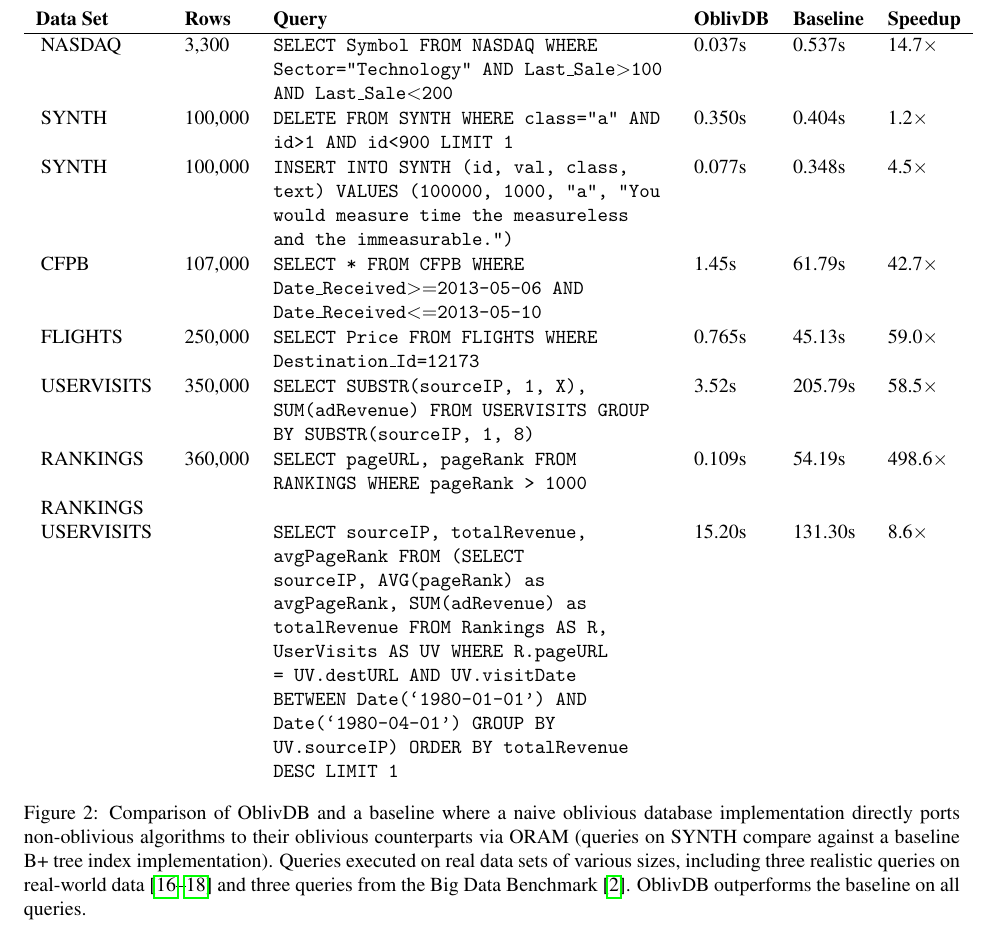
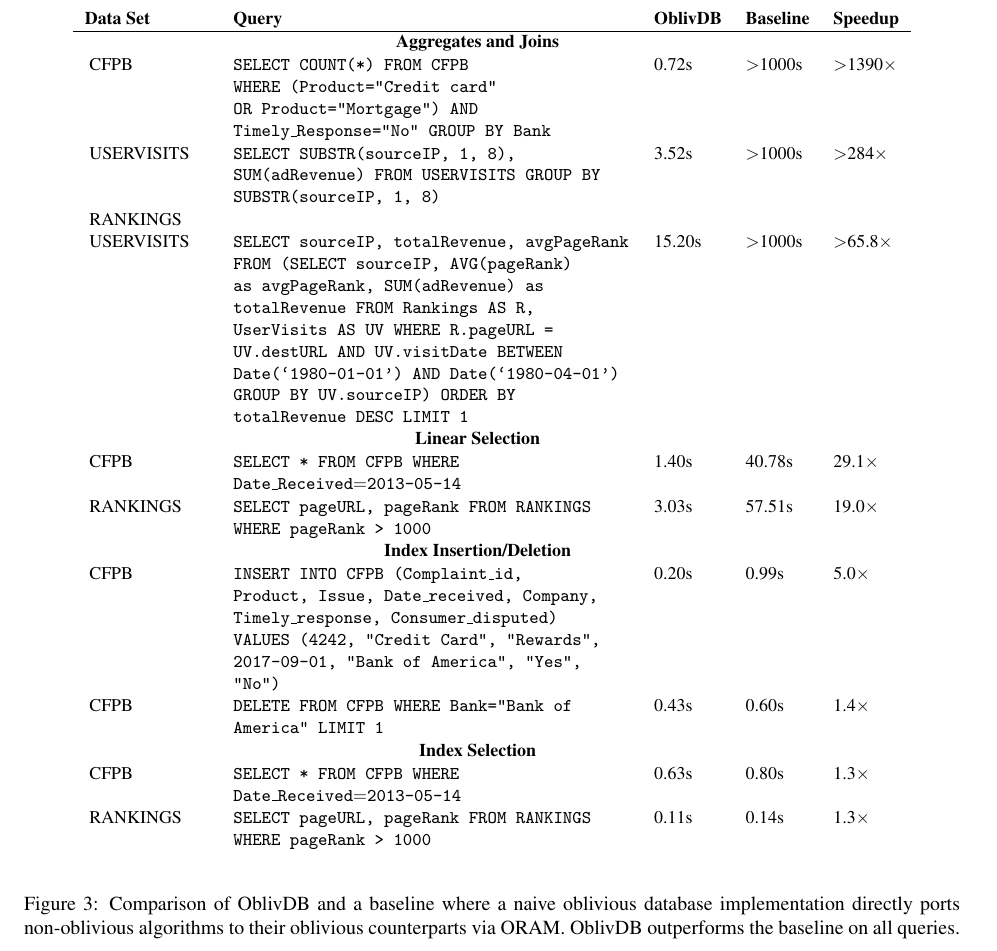
Before and after one commit to SabaEskandarian/ObliDB, a LaTeX document (paper/oramsgx.tex): part of page 9 of 13 before the commit and part of page 9 of 14 after it, cut so that both start at the same text. Compiled offline with pdfLaTeX; a LaTeX package or settings file that is missing is left out.

Commit message:
changed first 2 tables

```diff
--- a/paper/oramsgx.tex
+++ b/paper/oramsgx.tex
@@ -270,18 +280,14 @@
+\end{figure}
+
 \begin{figure*}
+\small
 \centering
-\begin{tabular}{p{2.2cm} l p{7cm} l l l}
- \textbf{Data Set}& \textbf{Rows} & \textbf{Query}& \textbf{\name/} & \textbf{Baseline} & \textbf{Speedup}\\ \hline\rule{0pt}{2ex}
-NASDAQ & 3,300 &\texttt{SELECT Symbol FROM NASDAQ WHERE Sector="Technology" AND Last\_Sale$>$100 AND Last\_Sale$<$200} & 0.037s & 0.537s & 14.7$\times$ \\ \rule{0pt}{2ex}
-%NASDAQ & \texttt{SELECT AVG(Last\_Sale) FROM NASDAQ GROUP BY Sector}& .022 & 1.26\\\rule{0pt}{3ex}
-%CFPB & \texttt{SELECT COUNT(*) FROM CFPB WHERE Bank="Bank of America" AND (Product="Credit Card" OR Product="Mortgage") AND Timely\_Response="No" AND Date\_Received$>=$2013-05-01 AND Date\_Received$<=$2013-05-31 }& .683 & 1.95\\\rule{0pt}{3ex}
-SYNTH & 100,000& \texttt{DELETE FROM SYNTH WHERE class="a" AND id>1 AND id<900 LIMIT 1}& 0.350s& 0.404s& 1.2$\times$ \\\rule{0pt}{2ex}
-SYNTH & 100,000& \texttt{INSERT INTO SYNTH (id, val, class, text) VALUES (100000, 1000, "a", "You would measure time the measureless and the immeasurable.")}& 0.077s& 0.348s& 4.5$\times$ \\\rule{0pt}{2ex}
-CFPB & 107,000& \texttt{SELECT * FROM CFPB WHERE Date\_Received$>=$2013-05-06 AND Date\_Received$<=$2013-05-10 } & 1.45s & 61.79s & 42.7$\times$\\\rule{0pt}{2ex}
-%FLIGHTS & \texttt{SELECT AVG(Price) FROM FLIGHTS WHERE Destination\_Id=12173 GROUP BY Origin\_Id}& 1.01 & .376\\\rule{0pt}{3ex}
-FLIGHTS & 250,000&\texttt{SELECT Price FROM FLIGHTS WHERE Destination\_Id=12173} & 0.765s & 45.13s & 59.0$\times$\\\rule{0pt}{2ex}
-USERVISITS & 350,000 & \texttt{SELECT SUBSTR(sourceIP, 1, X), SUM(adRevenue) FROM USERVISITS GROUP BY SUBSTR(sourceIP, 1, 8)}& 3.52s &205.79s & 58.5$\times$\\\rule{0pt}{2ex}
-RANKINGS & 360,000 & \texttt{SELECT pageURL, pageRank FROM RANKINGS WHERE pageRank > 1000 }& 0.109s & 54.19s& 498.6$\times$ \\\rule{0pt}{2ex}
-RANKINGS \\\ USERVISITS&  & \texttt{SELECT sourceIP, totalRevenue, avgPageRank
+\begin{tabular}{p{2.2cm} p{7cm} l l l}
+ \textbf{Data Set}& \textbf{Query}& \textbf{\name/} & \textbf{Baseline} & \textbf{Speedup}\\ \hline\rule{0pt}{2ex}
+&\multicolumn{2}{c}{\textbf{Aggregates and Joins}}\\\rule{0pt}{2ex}
+CFPB & \texttt{SELECT COUNT(*) FROM CFPB WHERE (Product="Credit card" OR Product="Mortgage") AND Timely\_Response="No" GROUP BY Bank}& 0.72s & $>$1000s &  $>$1390$\times$\\\rule{0pt}{2ex}
+USERVISITS & \texttt{SELECT SUBSTR(sourceIP, 1, 8), SUM(adRevenue) FROM USERVISITS GROUP BY SUBSTR(sourceIP, 1, 8)}& 3.52s &$>$1000s & $>$284$\times$\\\rule{0pt}{2ex}
+RANKINGS \\\ USERVISITS  & \texttt{SELECT sourceIP, totalRevenue, avgPageRank
 FROM
   (SELECT sourceIP,
           AVG(pageRank) as avgPageRank,
@@ -290,9 +296,19 @@
     WHERE R.pageURL = UV.destURL
        AND UV.visitDate BETWEEN Date(`1980-01-01') AND Date(`1980-04-01')
     GROUP BY UV.sourceIP)
-  ORDER BY totalRevenue DESC LIMIT 1} & 15.20s & 131.30s& 8.6$\times$\\
+  ORDER BY totalRevenue DESC LIMIT 1} & 15.20s & $>$1000s& $>$65.8$\times$\\
+&\multicolumn{2}{c}{\textbf{Linear Selection}}\\\rule{0pt}{2ex}
+CFPB & \texttt{SELECT * FROM CFPB WHERE Date\_Received$=$2013-05-14}& 1.40s & 40.78s & 29.1$\times$\\\rule{0pt}{2ex}
+RANKINGS & \texttt{SELECT pageURL, pageRank FROM RANKINGS WHERE pageRank > 1000 }& 3.03s & 57.51s& 19.0$\times$ \\\rule{0pt}{2ex}
+&\multicolumn{2}{c}{\textbf{Index Insertion/Deletion}}\\\rule{0pt}{2ex}
+CFPB & \texttt{INSERT INTO CFPB (Complaint\_id, Product, Issue, Date\_received, Company, Timely\_response, Consumer\_disputed) VALUES (4242, "Credit Card", "Rewards", 2017-09-01, "Bank of America", "Yes", "No")}& 0.20s& 0.99s& 5.0$\times$ \\\rule{0pt}{2ex}
+CFPB & \texttt{DELETE FROM CFPB WHERE Bank="Bank of America" LIMIT 1}& 0.43s& 0.60s& 1.4$\times$ \\\rule{0pt}{2ex}
+&\multicolumn{2}{c}{\textbf{Index Selection}}\\\rule{0pt}{2ex}
+CFPB & \texttt{SELECT * FROM CFPB WHERE Date\_Received$=$2013-05-14} & 0.63s & 0.80s & 1.3$\times$\\\rule{0pt}{2ex}
+RANKINGS & \texttt{SELECT pageURL, pageRank FROM RANKINGS WHERE pageRank > 1000 }& 0.11s & 0.14s& 1.3$\times$ \\\rule{0pt}{2ex}
+
 \end{tabular}
-\caption{Comparison of \name/ and a baseline where a naive oblivious database implementation directly ports non-oblivious algorithms to their oblivious counterparts via ORAM (queries on SYNTH compare against a baseline B+ tree index implementation). Queries executed on real data sets of various sizes, including three realistic queries on real-world data~\cite{NASDAQ, CFPB, FLIGHT} and three queries from the Big Data Benchmark~\cite{BDB}. \name/ outperforms the baseline on all queries.}
+\caption{Comparison of \name/ and a baseline where a naive oblivious database implementation directly ports non-oblivious algorithms to their oblivious counterparts via ORAM. \name/ outperforms the baseline on all queries.}
 \label{figQueries}
 \end{figure*}
 
```
Also changed, not shown: paper/oramsgx.tex (10 more changed lines).
